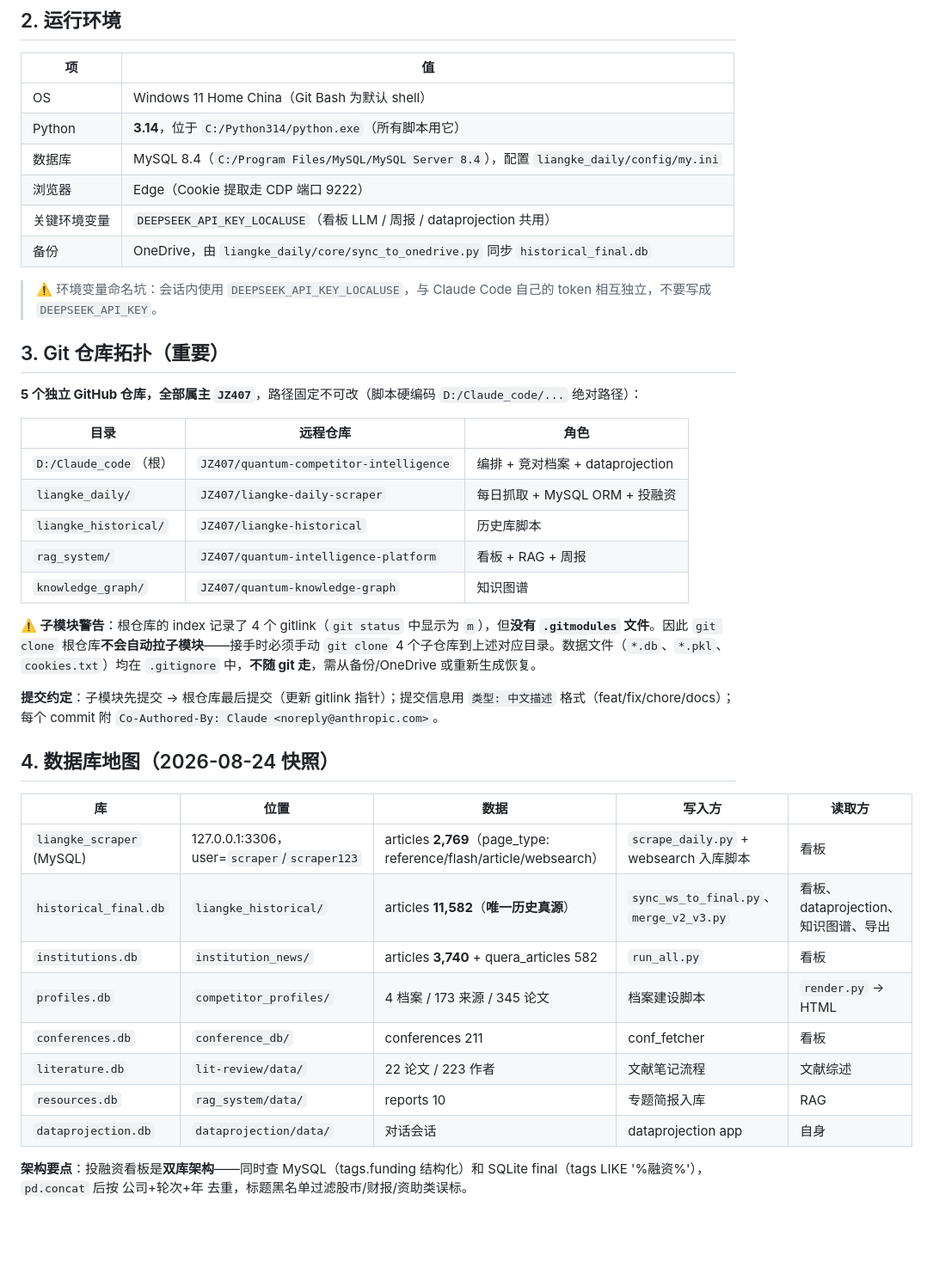
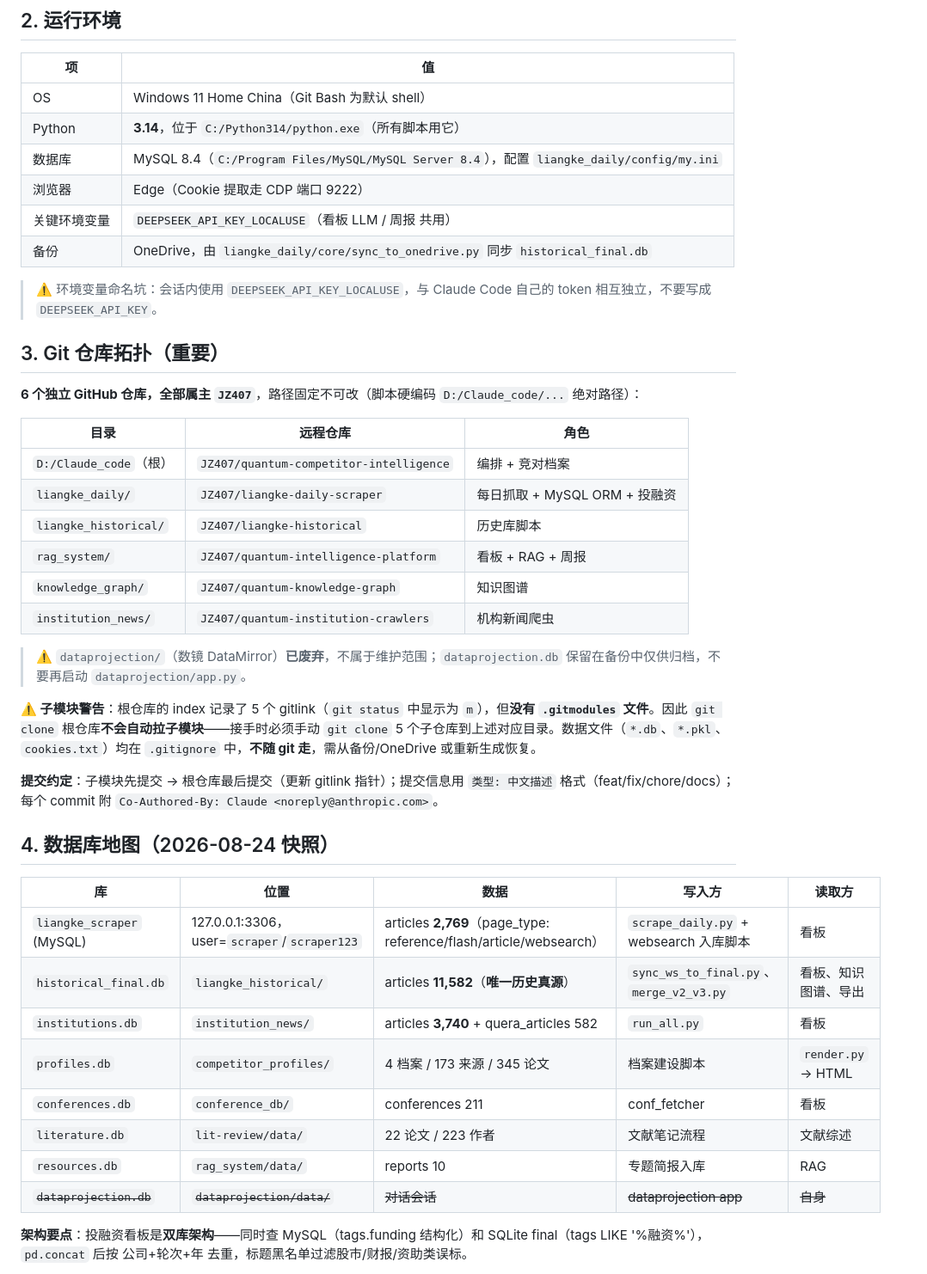
Before and after one commit to JZ407/quantum-competitor-intelligence, a Markdown page: HANDOFF.md, the part around one of its changes. Shown at 86% size. Rendered like a GitHub page; blank space fills up the shorter version.

Commit message:
docs: HANDOFF.md 修订——仓库拓扑修正为 6 个,dataprojection 标注废弃

```diff
--- a/HANDOFF.md
+++ b/HANDOFF.md
@@ -17,24 +17,27 @@
 | Python | **3.14**，位于 `C:/Python314/python.exe`（所有脚本用它） |
 | 数据库 | MySQL 8.4（`C:/Program Files/MySQL/MySQL Server 8.4`），配置 `liangke_daily/config/my.ini` |
 | 浏览器 | Edge（Cookie 提取走 CDP 端口 9222） |
-| 关键环境变量 | `DEEPSEEK_API_KEY_LOCALUSE`（看板 LLM / 周报 / dataprojection 共用） |
+| 关键环境变量 | `DEEPSEEK_API_KEY_LOCALUSE`（看板 LLM / 周报 共用） |
 | 备份 | OneDrive，由 `liangke_daily/core/sync_to_onedrive.py` 同步 `historical_final.db` |
 
 > ⚠️ 环境变量命名坑：会话内使用 `DEEPSEEK_API_KEY_LOCALUSE`，与 Claude Code 自己的 token 相互独立，不要写成 `DEEPSEEK_API_KEY`。
 
 ## 3. Git 仓库拓扑（重要）
 
-**5 个独立 GitHub 仓库，全部属主 `JZ407`**，路径固定不可改（脚本硬编码 `D:/Claude_code/...` 绝对路径）：
+**6 个独立 GitHub 仓库，全部属主 `JZ407`**，路径固定不可改（脚本硬编码 `D:/Claude_code/...` 绝对路径）：
 
 | 目录 | 远程仓库 | 角色 |
 |------|---------|------|
-| `D:/Claude_code`（根） | `JZ407/quantum-competitor-intelligence` | 编排 + 竞对档案 + dataprojection |
+| `D:/Claude_code`（根） | `JZ407/quantum-competitor-intelligence` | 编排 + 竞对档案 |
 | `liangke_daily/` | `JZ407/liangke-daily-scraper` | 每日抓取 + MySQL ORM + 投融资 |
 | `liangke_historical/` | `JZ407/liangke-historical` | 历史库脚本 |
 | `rag_system/` | `JZ407/quantum-intelligence-platform` | 看板 + RAG + 周报 |
 | `knowledge_graph/` | `JZ407/quantum-knowledge-graph` | 知识图谱 |
+| `institution_news/` | `JZ407/quantum-institution-crawlers` | 机构新闻爬虫 |
 
-**⚠️ 子模块警告**：根仓库的 index 记录了 4 个 gitlink（`git status` 中显示为 `m`），但**没有 `.gitmodules` 文件**。因此 `git clone` 根仓库**不会自动拉子模块**——接手时必须手动 `git clone` 4 个子仓库到上述对应目录。数据文件（`*.db`、`*.pkl`、`cookies.txt`）均在 `.gitignore` 中，**不随 git 走**，需从备份/OneDrive 或重新生成恢复。
+> ⚠️ `dataprojection/`（数镜 DataMirror）**已废弃**，不属于维护范围；`dataprojection.db` 保留在备份中仅供归档，不要再启动 `dataprojection/app.py`。
+
+**⚠️ 子模块警告**：根仓库的 index 记录了 5 个 gitlink（`git status` 中显示为 `m`），但**没有 `.gitmodules` 文件**。因此 `git clone` 根仓库**不会自动拉子模块**——接手时必须手动 `git clone` 5 个子仓库到上述对应目录。数据文件（`*.db`、`*.pkl`、`cookies.txt`）均在 `.gitignore` 中，**不随 git 走**，需从备份/OneDrive 或重新生成恢复。
 
 **提交约定**：子模块先提交 → 根仓库最后提交（更新 gitlink 指针）；提交信息用 `类型: 中文描述` 格式（feat/fix/chore/docs）；每个 commit 附 `Co-Authored-By: Claude <noreply@anthropic.com>`。
 
@@ -43,13 +46,13 @@
 | 库 | 位置 | 数据 | 写入方 | 读取方 |
 |----|------|------|--------|--------|
 | `liangke_scraper` (MySQL) | 127.0.0.1:3306，user=`scraper`/`scraper123` | articles **2,769**（page_type: reference/flash/article/websearch） | `scrape_daily.py` + websearch 入库脚本 | 看板 |
-| `historical_final.db` | `liangke_historical/` | articles **11,582**（**唯一历史真源**） | `sync_ws_to_final.py`、`merge_v2_v3.py` | 看板、dataprojection、知识图谱、导出 |
+| `historical_final.db` | `liangke_historical/` | articles **11,582**（**唯一历史真源**） | `sync_ws_to_final.py`、`merge_v2_v3.py` | 看板、知识图谱、导出 |
 | `institutions.db` | `institution_news/` | articles **3,740** + quera_articles 582 | `run_all.py` | 看板 |
 | `profiles.db` | `competitor_profiles/` | 4 档案 / 173 来源 / 345 论文 | 档案建设脚本 | `render.py` → HTML |
 | `conferences.db` | `conference_db/` | conferences 211 | conf_fetcher | 看板 |
 | `literature.db` | `lit-review/data/` | 22 论文 / 223 作者 | 文献笔记流程 | 文献综述 |
 | `resources.db` | `rag_system/data/` | reports 10 | 专题简报入库 | RAG |
-| `dataprojection.db` | `dataprojection/data/` | 对话会话 | dataprojection app | 自身 |
+| ~~`dataprojection.db`~~ | ~~`dataprojection/data/`~~ | ~~对话会话~~ | ~~dataprojection app~~ | ~~自身~~ |
 
 **架构要点**：投融资看板是**双库架构**——同时查 MySQL（tags.funding 结构化）和 SQLite final（tags LIKE '%融资%'），`pd.concat` 后按 公司+轮次+年 去重，标题黑名单过滤股市/财报/资助类误标。
 
```
Also changed, not shown: other parts of HANDOFF.md (+3 -2 lines).
